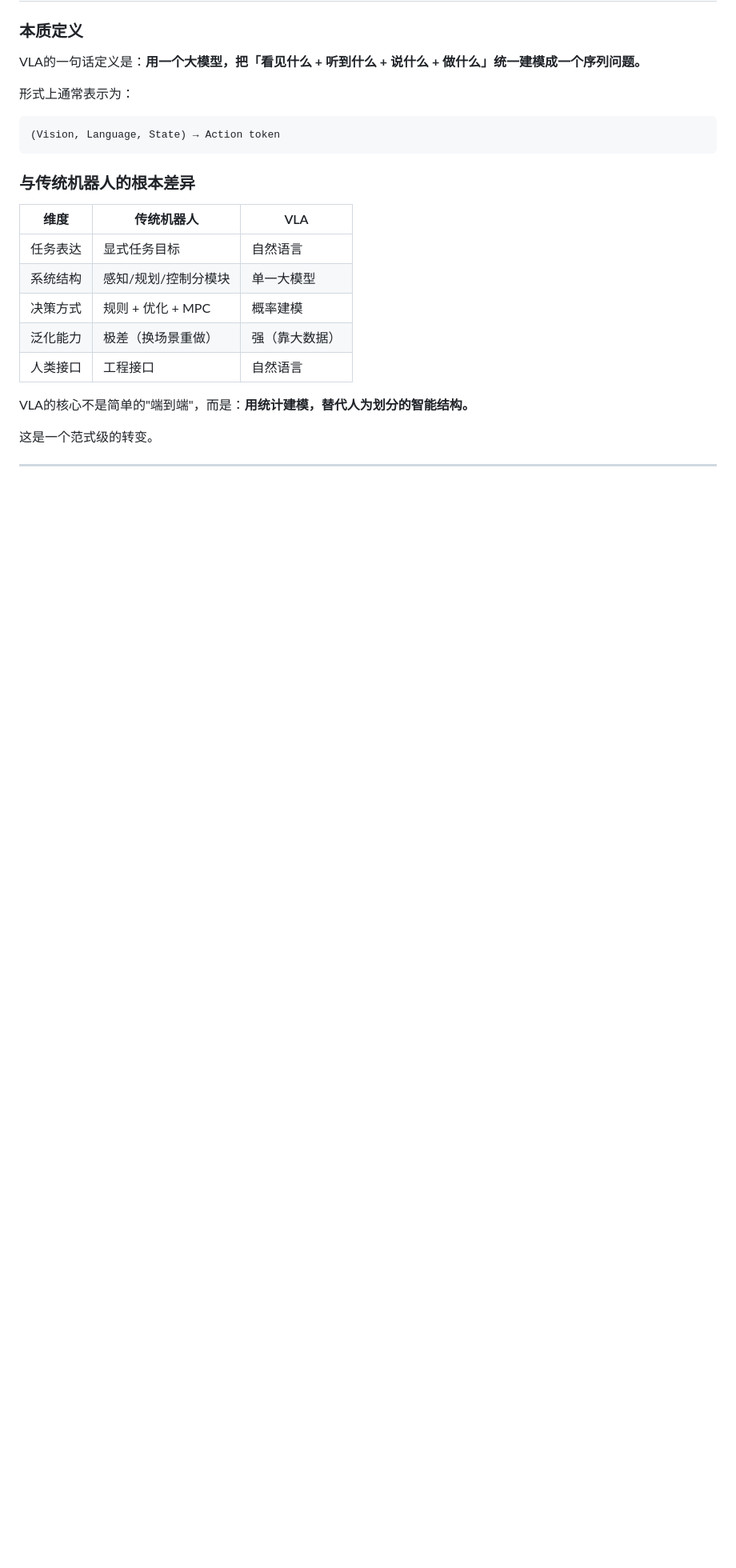
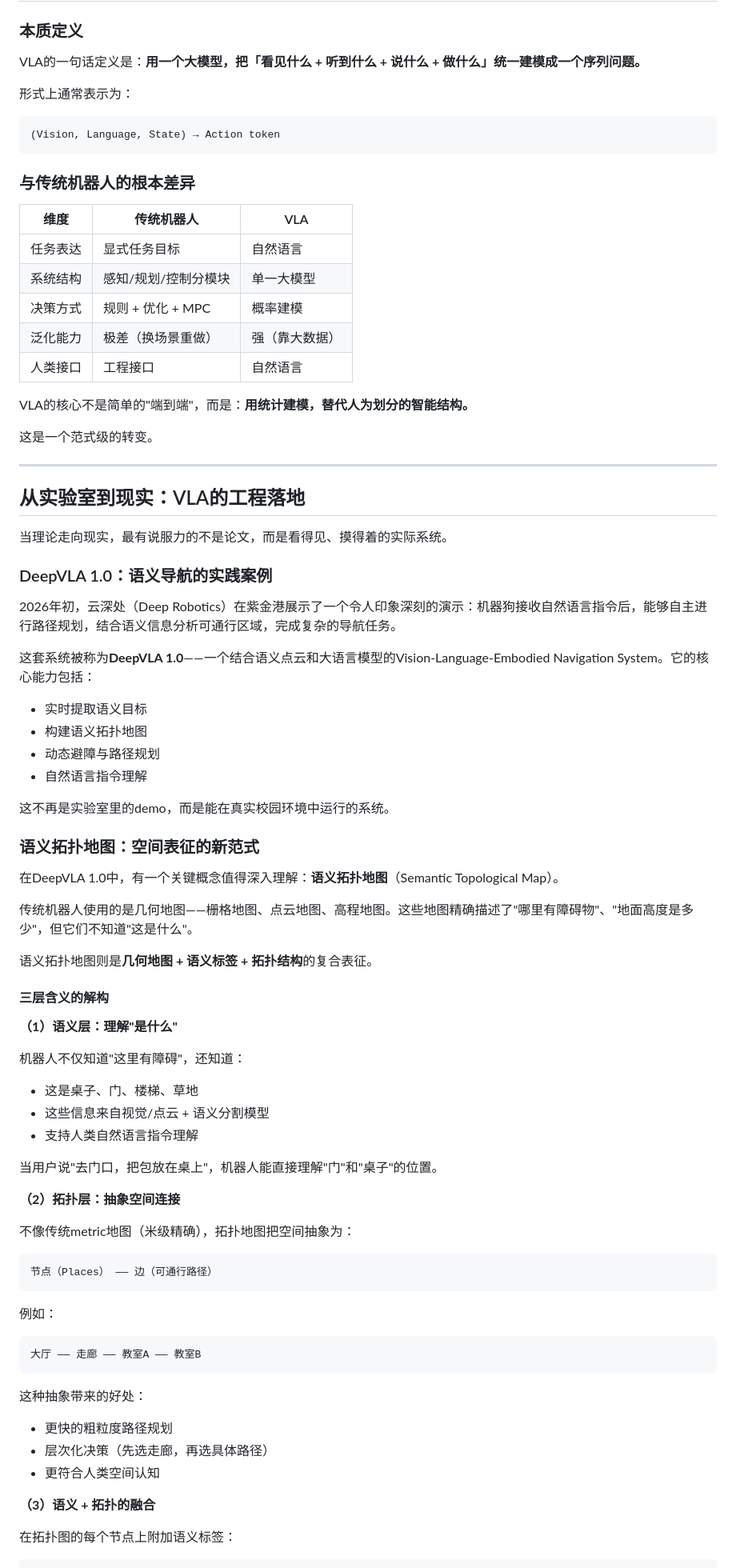
Before and after one commit to Xuzhizero/hahahahahaha, a Markdown page: VLA模型深度解析：从算法革命到工程现实.md, the part around one of its changes. Shown at 80% size. GitHub-like rendering; blank space fills up the shorter version.

Commit message:
补充VLA工程落地实践章节
新增内容：
- DeepVLA 1.0实际应用案例（云深处机器狗）
- 语义拓扑地图的深度解析（三层含义与价值）
- 开源VLA资源图谱与技术栈分析
- 从理论到工程实现的完整路径

保持散文化风格，完整阐述VLA从概念到落地的全链条

````diff
--- a/VLA模型深度解析：从算法革命到工程现实.md
+++ b/VLA模型深度解析：从算法革命到工程现实.md
@@ -53,3 +54,64 @@ VLA的一句话定义是：**用一个大模型，把「看见什么 + 听到什
 VLA的核心不是简单的"端到端"，而是：**用统计建模，替代人为划分的智能结构。**
 
 这是一个范式级的转变。
+
+---
+
+## 从实验室到现实：VLA的工程落地
+
+当理论走向现实，最有说服力的不是论文，而是看得见、摸得着的实际系统。
+
+### DeepVLA 1.0：语义导航的实践案例
+
+2026年初，云深处（Deep Robotics）在紫金港展示了一个令人印象深刻的演示：机器狗接收自然语言指令后，能够自主进行路径规划，结合语义信息分析可通行区域，完成复杂的导航任务。
+
+这套系统被称为**DeepVLA 1.0**——一个结合语义点云和大语言模型的Vision-Language-Embodied Navigation System。它的核心能力包括：
+
+- 实时提取语义目标
+- 构建语义拓扑地图
+- 动态避障与路径规划
+- 自然语言指令理解
+
+这不再是实验室里的demo，而是能在真实校园环境中运行的系统。
+
+### 语义拓扑地图：空间表征的新范式
+
+在DeepVLA 1.0中，有一个关键概念值得深入理解：**语义拓扑地图**（Semantic Topological Map）。
+
+传统机器人使用的是几何地图——栅格地图、点云地图、高程地图。这些地图精确描述了"哪里有障碍物"、"地面高度是多少"，但它们不知道"这是什么"。
+
+语义拓扑地图则是**几何地图 + 语义标签 + 拓扑结构**的复合表征。
+
+#### 三层含义的解构
+
+**（1）语义层：理解"是什么"**
+
+机器人不仅知道"这里有障碍"，还知道：
+- 这是桌子、门、楼梯、草地
+- 这些信息来自视觉/点云 + 语义分割模型
+- 支持人类自然语言指令理解
+
+当用户说"去门口，把包放在桌上"，机器人能直接理解"门"和"桌子"的位置。
+
+**（2）拓扑层：抽象空间连接**
+
+不像传统metric地图（米级精确），拓扑地图把空间抽象为：
+
+```
+节点（Places） —— 边（可通行路径）
+```
+
+例如：
+```
+大厅 —— 走廊 —— 教室A —— 教室B
+```
+
+这种抽象带来的好处：
+- 更快的粗粒度路径规划
+- 层次化决策（先选走廊，再选具体路径）
+- 更符合人类空间认知
+
+**（3）语义 + 拓扑的融合**
+
+在拓扑图的每个节点上附加语义标签：
+
````
Also changed, not shown: other parts of VLA模型深度解析：从算法革命到工程现实.md (+100 -6 lines).
